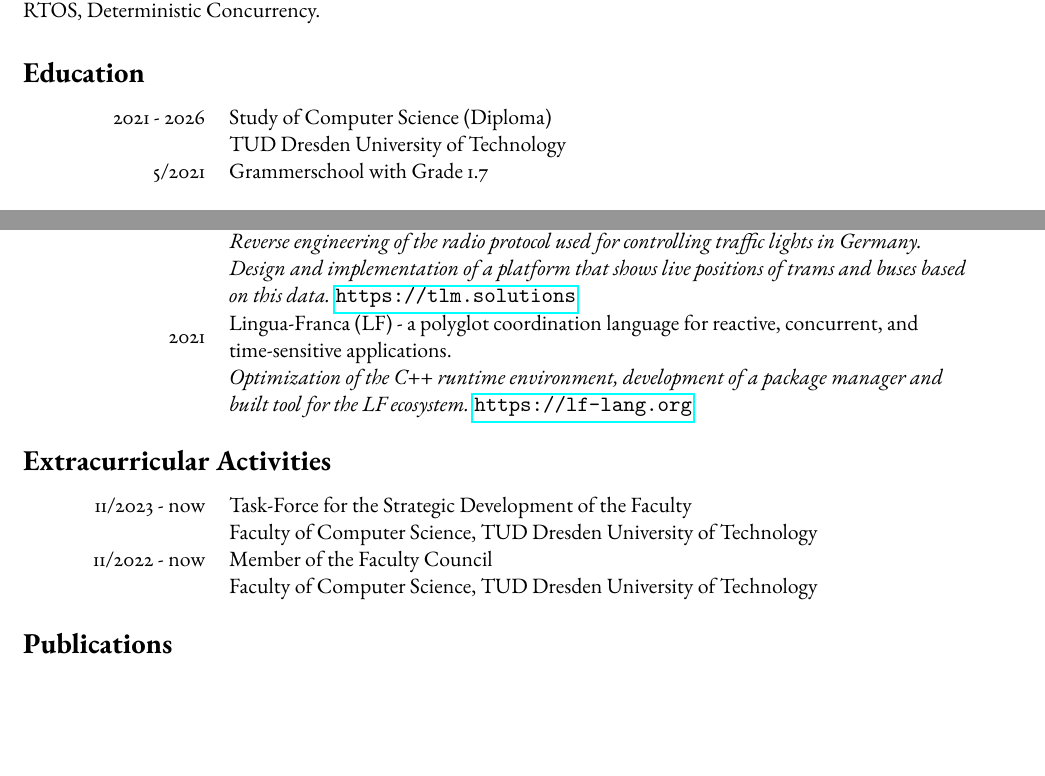
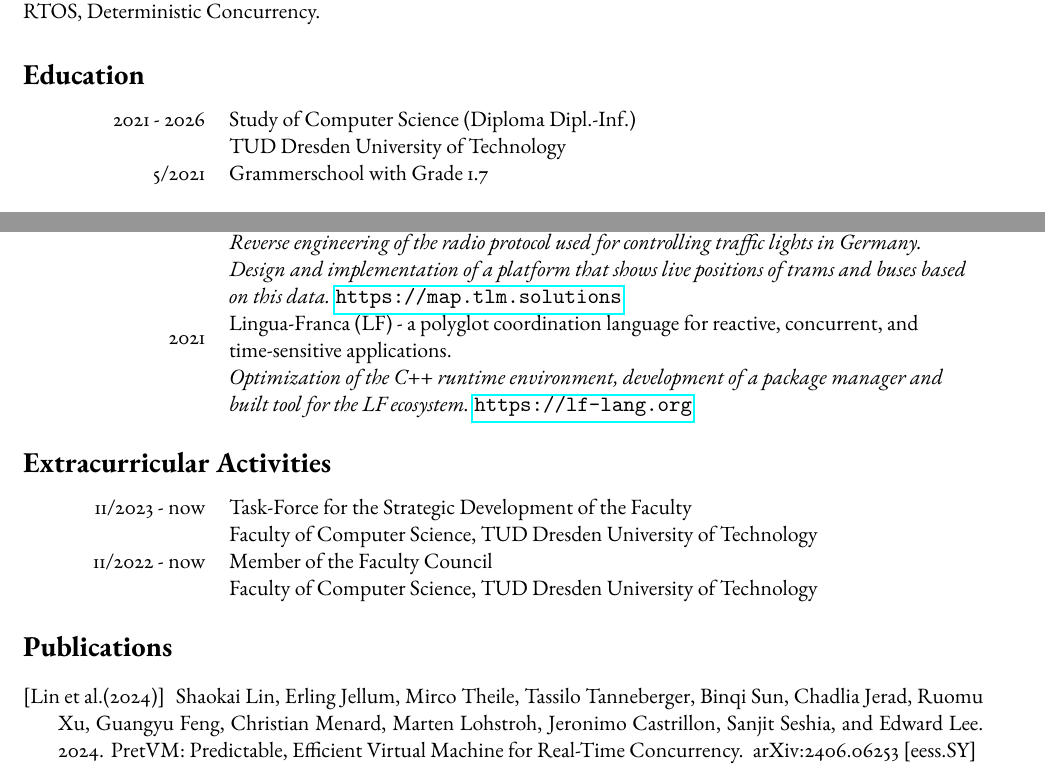
Before and after one commit to tanneberger/cv, a LaTeX CV (cv.tex, which reads refs.bib): two parts of the page before the commit and two parts of page 1 of 2 after it, joined at a grey line, cut so that both start at the same text, the shorter picture padded with empty space. Compiled offline with pdfLaTeX.

Commit message:
adding paper to cv

```diff
--- a/cv.tex
+++ b/cv.tex
@@ -62,7 +62,7 @@ Domain Specific Languages (DSLs), Distributed Systems, Embedded Systems, Schedul
 \section*{Education}
 
 \begin{tabular}{ R{3cm} L{10cm}}
-	2021 - 2026 &  Study of Computer Science (Diploma) \\
+	2021 - 2026 &  Study of Computer Science (Diploma Dipl.-Inf.) \\
 							& TUD Dresden University of Technology \\
 	5/2021			& Grammerschool with Grade 1.7
 \end{tabular}
@@ -81,7 +81,7 @@ Domain Specific Languages (DSLs), Distributed Systems, Embedded Systems, Schedul
 
 \begin{tabular}{R{3cm} L{13cm}}
 	2022 							    & TLMS - Transit Live Mapping Solutions \\
-	  										&	\emph{Reverse engineering of the radio protocol used for controlling traffic lights in Germany. Design and implementation of a platform that shows live positions of trams and buses based on this data.} \href{https://map.tlm.solutions}{\texttt{https://tlm.solutions}}  \\
+	  										&	\emph{Reverse engineering of the radio protocol used for controlling traffic lights in Germany. Design and implementation of a platform that shows live positions of trams and buses based on this data.} \href{https://map.tlm.solutions}{\texttt{https://map.tlm.solutions}}  \\
 		2021 							& Lingua-Franca (LF) - a polyglot coordination language for reactive, concurrent, and time-sensitive applications.  \\
 											& \emph{Optimization of the C++ runtime environment, development  of  a package manager and built tool for the LF ecosystem.} \href{https://lf-lang.org}{\texttt{https://lf-lang.org}} \\
 \end{tabular}
--- a/refs.bib
+++ b/refs.bib
@@ -17,3 +17,11 @@ articleno = {48},
   numpages = {29},
   keywords = {performance, determinism, concurrency, Coordination}
 }
+@misc{lin2024pretvm,
+  title={PretVM: Predictable, Efficient Virtual Machine for Real-Time Concurrency},
+  author={Shaokai Lin and Erling Jellum and Mirco Theile and Tassilo Tanneberger and Binqi Sun and Chadlia Jerad and Ruomu Xu and Guangyu Feng and Christian Menard and Marten Lohstroh and Jeronimo Castrillon and Sanjit Seshia and Edward Lee},
+  year={2024},
+  eprint={2406.06253},
+  archivePrefix={arXiv},
+  primaryClass={eess.SY}
+}
```
Lines whose indentation alone changed are shown as unchanged.
